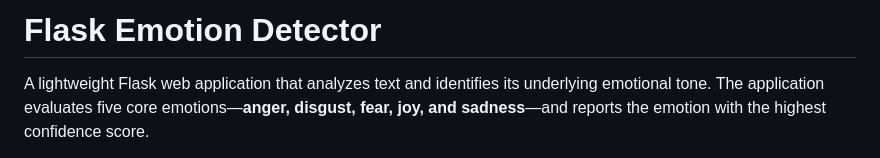
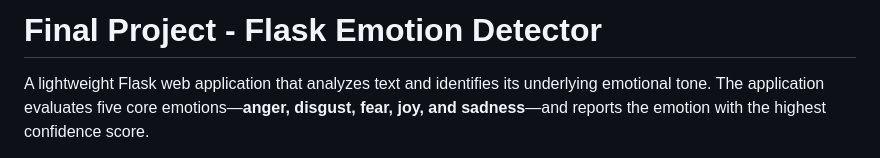
Before and after one commit to Researcher-Shikha-Shukla/flask-emotion-detector, a Markdown page: README.md, the part around the change. GitHub-like rendering.

```diff
--- a/README.md
+++ b/README.md
@@ -1,4 +1,4 @@
-# Flask Emotion Detector
+# Final Project - Flask Emotion Detector
 
 A lightweight Flask web application that analyzes text and identifies its underlying emotional tone. The application evaluates five core emotions—**anger, disgust, fear, joy, and sadness**—and reports the emotion with the highest confidence score.
 
```
